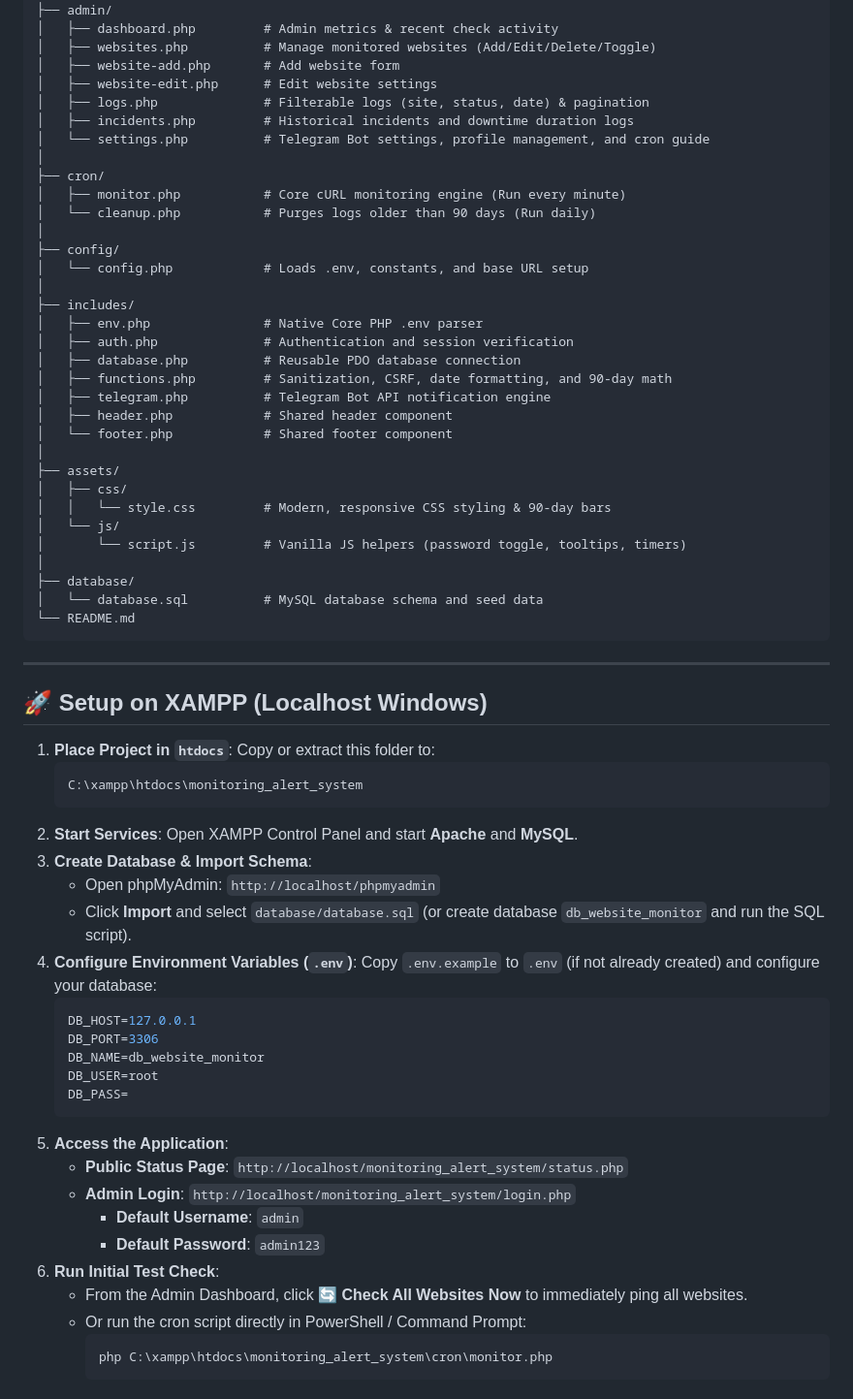
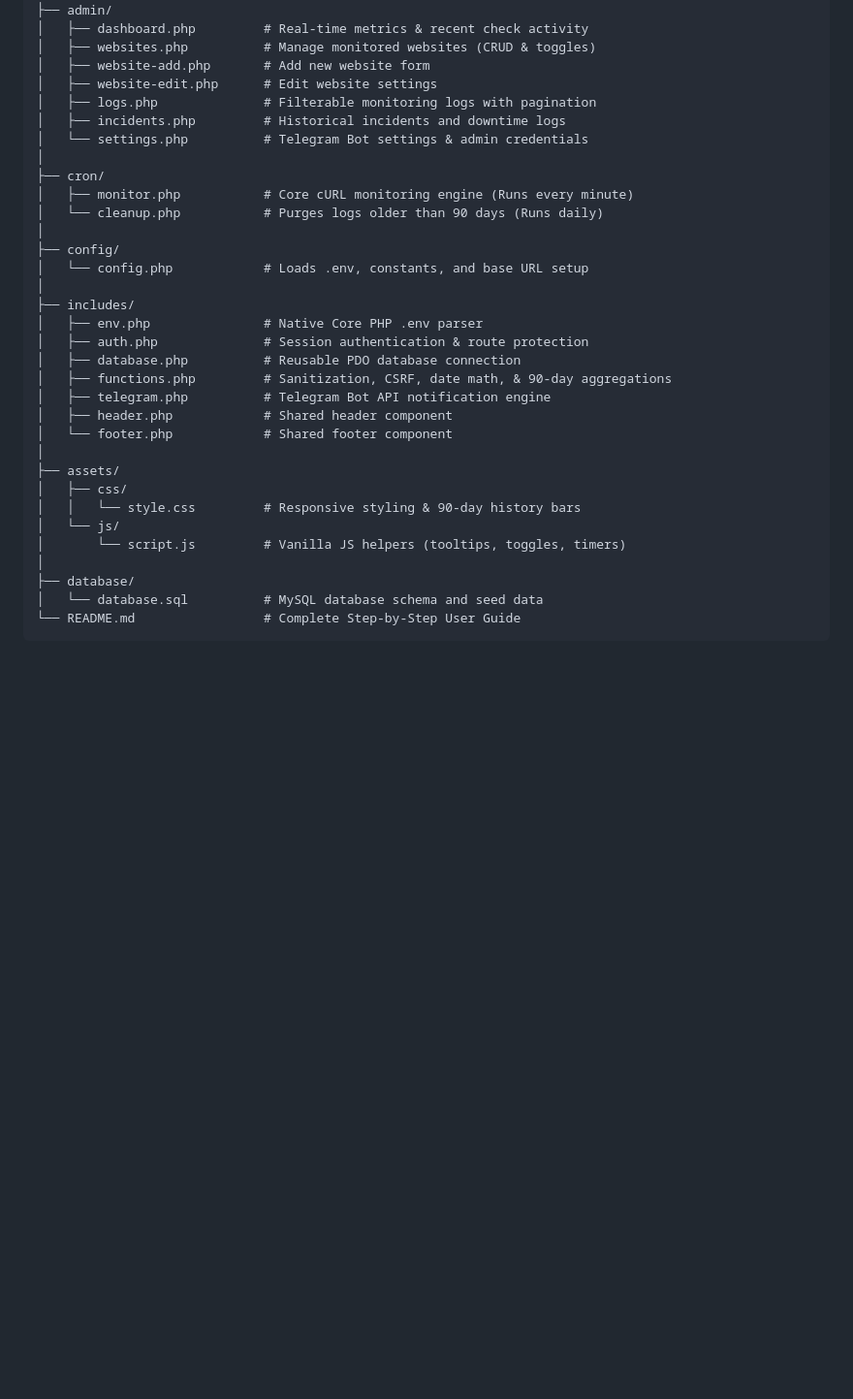
Before and after one commit to WhyMeLol891/monitoring_alert_system, a Markdown page: README.md, the part around one of its changes. Shown at 97% size. Drawn GitHub-style; blank space fills up the shorter version.

````diff
--- a/README.md
+++ b/README.md
@@ -38,72 +221,36 @@ monitoring_alert_system/
 │
 ├── admin/
-│   ├── dashboard.php         # Admin metrics & recent check activity
-│   ├── websites.php          # Manage monitored websites (Add/Edit/Delete/Toggle)
-│   ├── website-add.php       # Add website form
+│   ├── dashboard.php         # Real-time metrics & recent check activity
+│   ├── websites.php          # Manage monitored websites (CRUD & toggles)
+│   ├── website-add.php       # Add new website form
 │   ├── website-edit.php      # Edit website settings
-│   ├── logs.php              # Filterable logs (site, status, date) & pagination
-│   ├── incidents.php         # Historical incidents and downtime duration logs
-│   └── settings.php          # Telegram Bot settings, profile management, and cron guide
+│   ├── logs.php              # Filterable monitoring logs with pagination
+│   ├── incidents.php         # Historical incidents and downtime logs
+│   └── settings.php          # Telegram Bot settings & admin credentials
 │
 ├── cron/
-│   ├── monitor.php           # Core cURL monitoring engine (Run every minute)
-│   └── cleanup.php           # Purges logs older than 90 days (Run daily)
+│   ├── monitor.php           # Core cURL monitoring engine (Runs every minute)
+│   └── cleanup.php           # Purges logs older than 90 days (Runs daily)
 │
 ├── config/
 │   └── config.php            # Loads .env, constants, and base URL setup
 │
 ├── includes/
 │   ├── env.php               # Native Core PHP .env parser
-│   ├── auth.php              # Authentication and session verification
+│   ├── auth.php              # Session authentication & route protection
 │   ├── database.php          # Reusable PDO database connection
-│   ├── functions.php         # Sanitization, CSRF, date formatting, and 90-day math
+│   ├── functions.php         # Sanitization, CSRF, date math, & 90-day aggregations
 │   ├── telegram.php          # Telegram Bot API notification engine
 │   ├── header.php            # Shared header component
 │   └── footer.php            # Shared footer component
 │
 ├── assets/
 │   ├── css/
-│   │   └── style.css         # Modern, responsive CSS styling & 90-day bars
+│   │   └── style.css         # Responsive styling & 90-day history bars
 │   └── js/
-│       └── script.js         # Vanilla JS helpers (password toggle, tooltips, timers)
+│       └── script.js         # Vanilla JS helpers (tooltips, toggles, timers)
 │
 ├── database/
 │   └── database.sql          # MySQL database schema and seed data
-└── README.md
+└── README.md                 # Complete Step-by-Step User Guide
 ```
-
----
-
-## 🚀 Setup on XAMPP (Localhost Windows)
-
-1. **Place Project in `htdocs`**:
-   Copy or extract this folder to:
-   ```text
-   C:\xampp\htdocs\monitoring_alert_system
-   ```
-2. **Start Services**:
-   Open XAMPP Control Panel and start **Apache** and **MySQL**.
-3. **Create Database & Import Schema**:
-   * Open phpMyAdmin: `http://localhost/phpmyadmin`
-   * Click **Import** and select `database/database.sql` (or create database `db_website_monitor` and run the SQL script).
-4. **Configure Environment Variables (`.env`)**:
-   Copy `.env.example` to `.env` (if not already created) and configure your database:
-   ```ini
-   DB_HOST=127.0.0.1
-   DB_PORT=3306
-   DB_NAME=db_website_monitor
-   DB_USER=root
-   DB_PASS=
-   ```
-5. **Access the Application**:
-   * **Public Status Page**: `http://localhost/monitoring_alert_system/status.php`
-   * **Admin Login**: `http://localhost/monitoring_alert_system/login.php`
-     * **Default Username**: `admin`
-     * **Default Password**: `admin123`
-6. **Run Initial Test Check**:
-   * From the Admin Dashboard, click **🔄 Check All Websites Now** to immediately ping all websites.
-   * Or run the cron script directly in PowerShell / Command Prompt:
-     ```powershell
-     php C:\xampp\htdocs\monitoring_alert_system\cron\monitor.php
-     ```
-
````
Also changed, not shown: other parts of README.md (+207 -74 lines).
